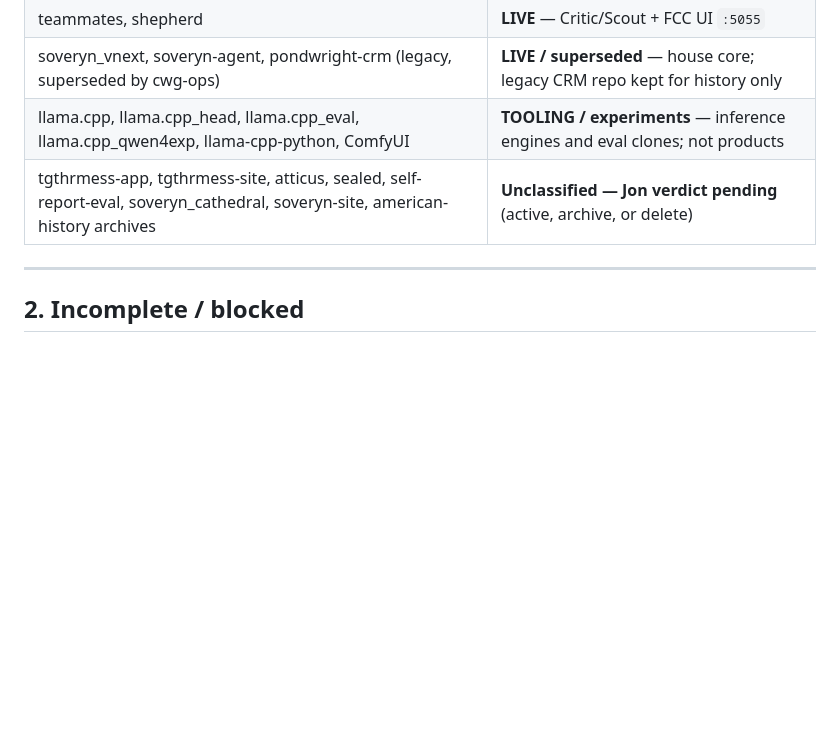
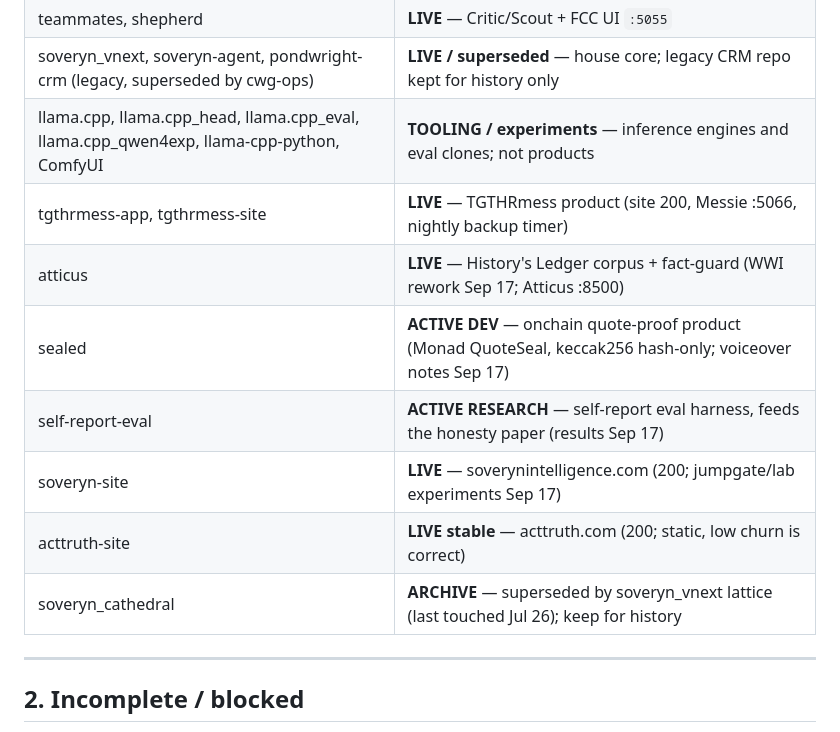
Before and after one commit to Soverynintelligence/soveryn-vnext, a Markdown page: docs/CURRENT_TRUTH.md, the part around the change. Drawn GitHub-style; blank space fills up the shorter version.

Commit message:
Repo census: verdicts for the eight unclassified repos (Jon-confirmed activity, machine-checked)
7 live/active, 1 archive (soveryn_cathedral, superseded by vnext lattice).
All repos in the estate are now classified; no pending verdicts remain.

```diff
--- a/docs/CURRENT_TRUTH.md
+++ b/docs/CURRENT_TRUTH.md
@@ -153,7 +153,13 @@ Refs: `docs/mockups/messenger-one-door/` + `refs/` (Grok Bots screenshots).
 | teammates, shepherd | **LIVE** — Critic/Scout + FCC UI `:5055` |
 | soveryn_vnext, soveryn-agent, pondwright-crm (legacy, superseded by cwg-ops) | **LIVE / superseded** — house core; legacy CRM repo kept for history only |
 | llama.cpp, llama.cpp_head, llama.cpp_eval, llama.cpp_qwen4exp, llama-cpp-python, ComfyUI | **TOOLING / experiments** — inference engines and eval clones; not products |
-| tgthrmess-app, tgthrmess-site, atticus, sealed, self-report-eval, soveryn_cathedral, soveryn-site, american-history archives | **Unclassified — Jon verdict pending** (active, archive, or delete) |
+| tgthrmess-app, tgthrmess-site | **LIVE** — TGTHRmess product (site 200, Messie :5066, nightly backup timer) |
+| atticus | **LIVE** — History's Ledger corpus + fact-guard (WWI rework Sep 17; Atticus :8500) |
+| sealed | **ACTIVE DEV** — onchain quote-proof product (Monad QuoteSeal, keccak256 hash-only; voiceover notes Sep 17) |
+| self-report-eval | **ACTIVE RESEARCH** — self-report eval harness, feeds the honesty paper (results Sep 17) |
+| soveryn-site | **LIVE** — soverynintelligence.com (200; jumpgate/lab experiments Sep 17) |
+| acttruth-site | **LIVE stable** — acttruth.com (200; static, low churn is correct) |
+| soveryn_cathedral | **ARCHIVE** — superseded by soveryn_vnext lattice (last touched Jul 26); keep for history |
 
 ---
 
```
